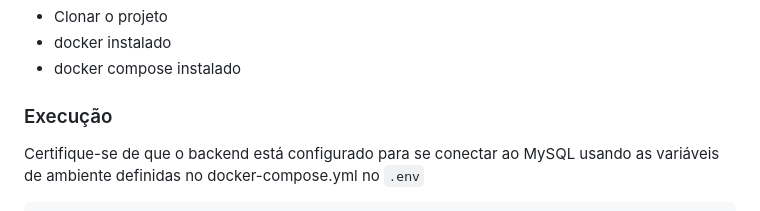
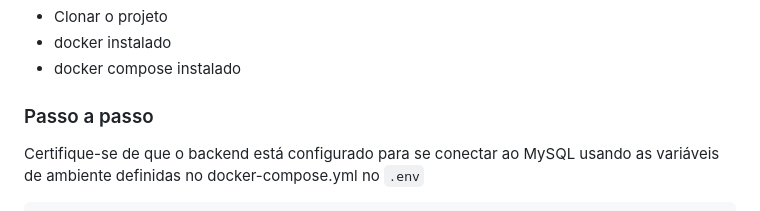
Before and after one commit to MichelNsouza/TestePraticoStefaniniGroup, a Markdown page: README.md, the part around the change. GitHub-like rendering.

````diff
--- a/README.md
+++ b/README.md
@@ -81,7 +81,7 @@ TestePraticoStefaniniGroup/
 * docker instalado
 * docker compose instalado
 
-### Execução
+### Passo a passo
 Certifique-se de que o backend está configurado para se conectar ao MySQL usando as variáveis de ambiente definidas no docker-compose.yml no `.env`
 
 ```
````
